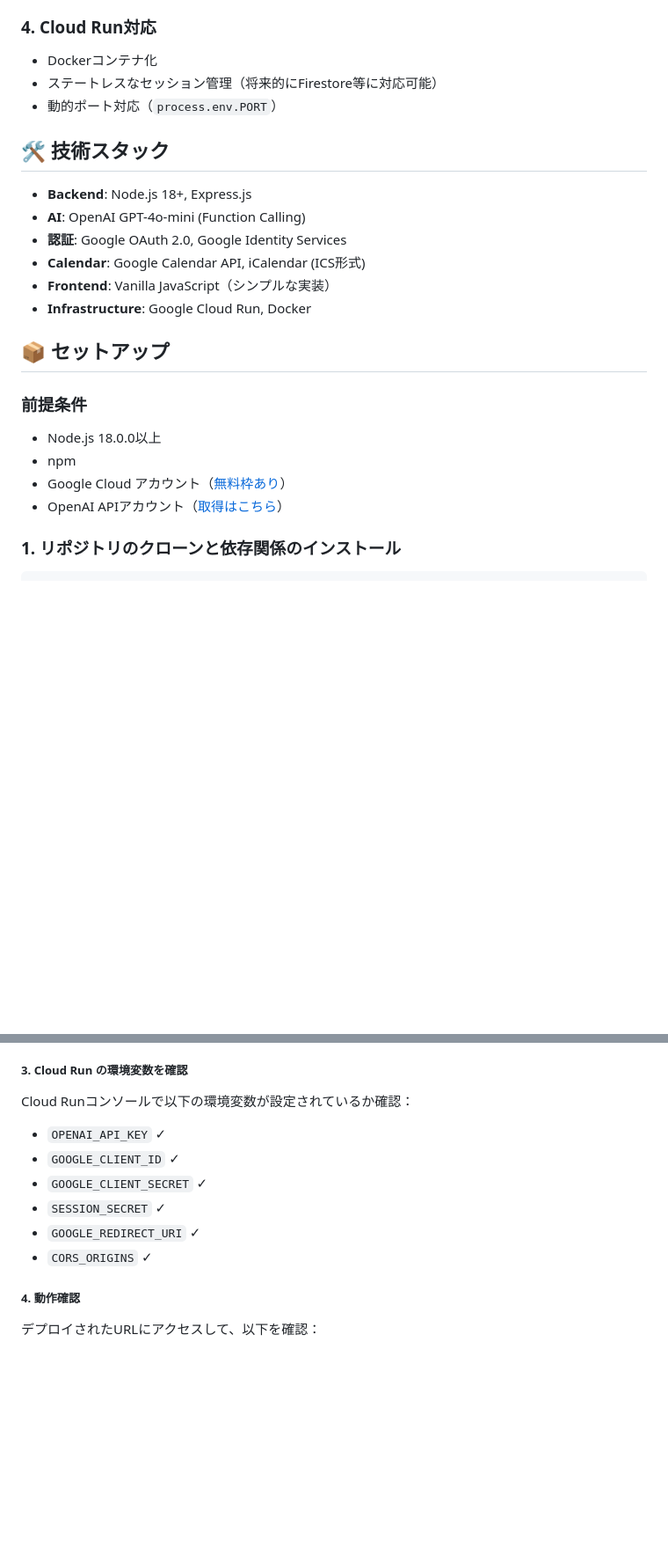
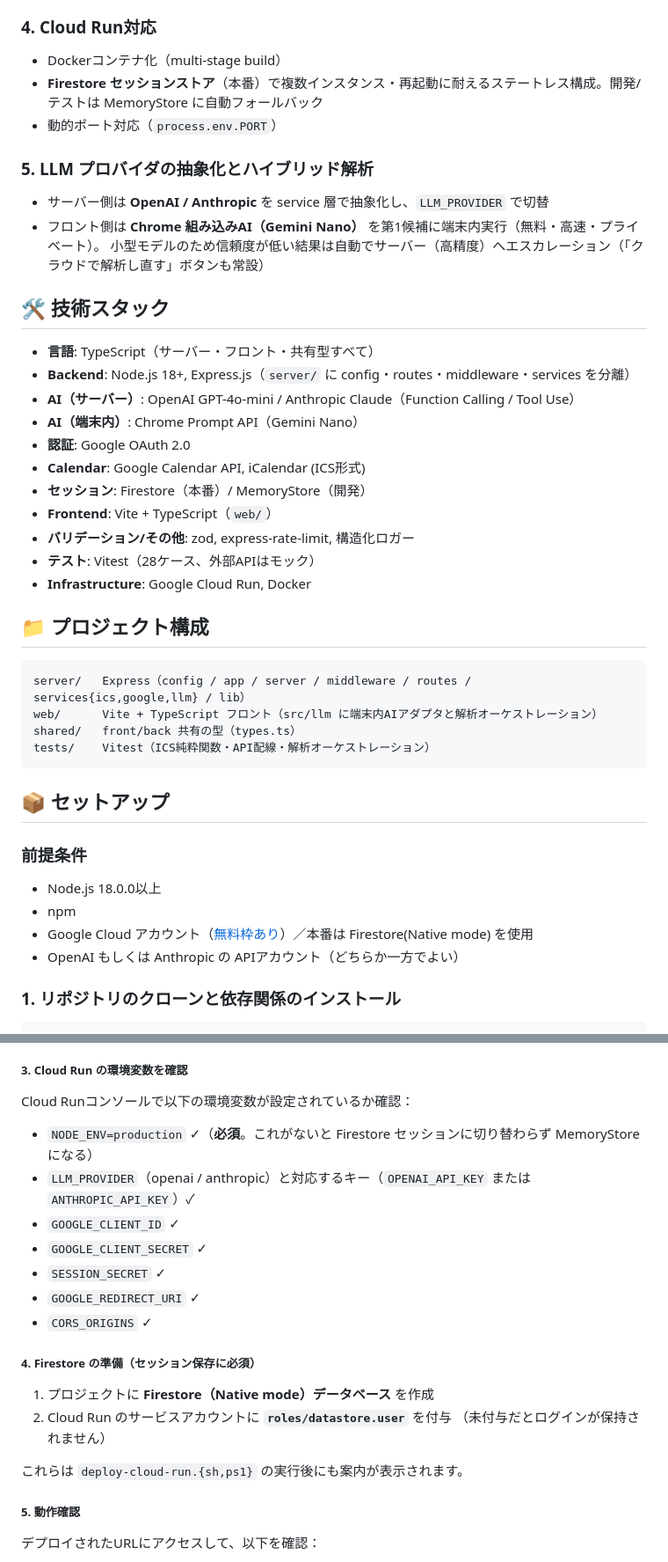
Before and after one commit to tiaroka/mail-to-calendar, a Markdown page: README.md, 2 parts joined by grey strips. Shown at 88% size. GitHub-like rendering; blank space fills up the shorter version.

````diff
--- a/README.md
+++ b/README.md
@@ -99,18 +99,38 @@ AI駆動のカレンダーイベント生成ツール。メール文面から予
 
 ### 4. Cloud Run対応
 
-- Dockerコンテナ化
-- ステートレスなセッション管理（将来的にFirestore等に対応可能）
+- Dockerコンテナ化（multi-stage build）
+- **Firestore セッションストア**（本番）で複数インスタンス・再起動に耐えるステートレス構成。開発/テストは MemoryStore に自動フォールバック
 - 動的ポート対応（`process.env.PORT`）
+
+### 5. LLM プロバイダの抽象化とハイブリッド解析
+
+- サーバー側は **OpenAI / Anthropic** を service 層で抽象化し、`LLM_PROVIDER` で切替
+- フロント側は **Chrome 組み込みAI（Gemini Nano）** を第1候補に端末内実行（無料・高速・プライベート）。
+  小型モデルのため信頼度が低い結果は自動でサーバー（高精度）へエスカレーション（「クラウドで解析し直す」ボタンも常設）
 
 ## 🛠️ 技術スタック
 
-- **Backend**: Node.js 18+, Express.js
-- **AI**: OpenAI GPT-4o-mini (Function Calling)
-- **認証**: Google OAuth 2.0, Google Identity Services
+- **言語**: TypeScript（サーバー・フロント・共有型すべて）
+- **Backend**: Node.js 18+, Express.js（`server/` に config・routes・middleware・services を分離）
+- **AI（サーバー）**: OpenAI GPT-4o-mini / Anthropic Claude（Function Calling / Tool Use）
+- **AI（端末内）**: Chrome Prompt API（Gemini Nano）
+- **認証**: Google OAuth 2.0
 - **Calendar**: Google Calendar API, iCalendar (ICS形式)
-- **Frontend**: Vanilla JavaScript（シンプルな実装）
+- **セッション**: Firestore（本番）/ MemoryStore（開発）
+- **Frontend**: Vite + TypeScript（`web/`）
+- **バリデーション/その他**: zod, express-rate-limit, 構造化ロガー
+- **テスト**: Vitest（28ケース、外部APIはモック）
 - **Infrastructure**: Google Cloud Run, Docker
+
+## 📁 プロジェクト構成
+
+```
+server/   Express（config / app / server / middleware / routes / services{ics,google,llm} / lib）
+web/      Vite + TypeScript フロント（src/llm に端末内AIアダプタと解析オーケストレーション）
+shared/   front/back 共有の型（types.ts）
+tests/    Vitest（ICS純粋関数・API配線・解析オーケストレーション）
+```
 
 ## 📦 セットアップ
 
@@ -118,8 +138,8 @@ AI駆動のカレンダーイベント生成ツール。メール文面から予
 
 - Node.js 18.0.0以上
 - npm
-- Google Cloud アカウント（[無料枠あり](https://cloud.google.com/free)）
-- OpenAI APIアカウント（[取得はこちら](https://platform.openai.com/)）
+- Google Cloud アカウント（[無料枠あり](https://cloud.google.com/free)）／本番は Firestore(Native mode) を使用
+- OpenAI もしくは Anthropic の APIアカウント（どちらか一方でよい）
 
 ### 1. リポジトリのクローンと依存関係のインストール
 
@@ -232,14 +269,23 @@ chmod +x deploy-cloud-run.sh
 
 Cloud Runコンソールで以下の環境変数が設定されているか確認：
 
-- `OPENAI_API_KEY` ✓
+- `NODE_ENV=production` ✓（**必須**。これがないと Firestore セッションに切り替わらず MemoryStore になる）
+- `LLM_PROVIDER`（openai / anthropic）と対応するキー（`OPENAI_API_KEY` または `ANTHROPIC_API_KEY`）✓
 - `GOOGLE_CLIENT_ID` ✓
 - `GOOGLE_CLIENT_SECRET` ✓
 - `SESSION_SECRET` ✓
 - `GOOGLE_REDIRECT_URI` ✓
 - `CORS_ORIGINS` ✓
 
-##### 4. 動作確認
+##### 4. Firestore の準備（セッション保存に必須）
+
+1. プロジェクトに **Firestore（Native mode）データベース** を作成
+2. Cloud Run のサービスアカウントに **`roles/datastore.user`** を付与
+   （未付与だとログインが保持されません）
+
+これらは `deploy-cloud-run.{sh,ps1}` の実行後にも案内が表示されます。
+
+##### 5. 動作確認
 
 デプロイされたURLにアクセスして、以下を確認：
 
````
Also changed, not shown: other parts of README.md (+49 -41 lines).
